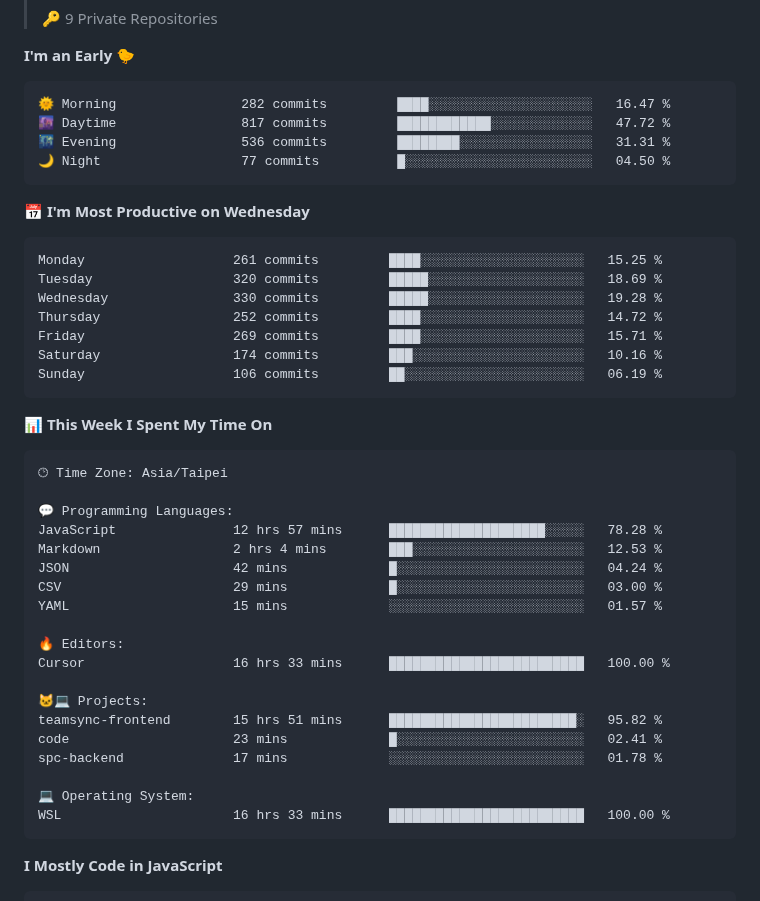
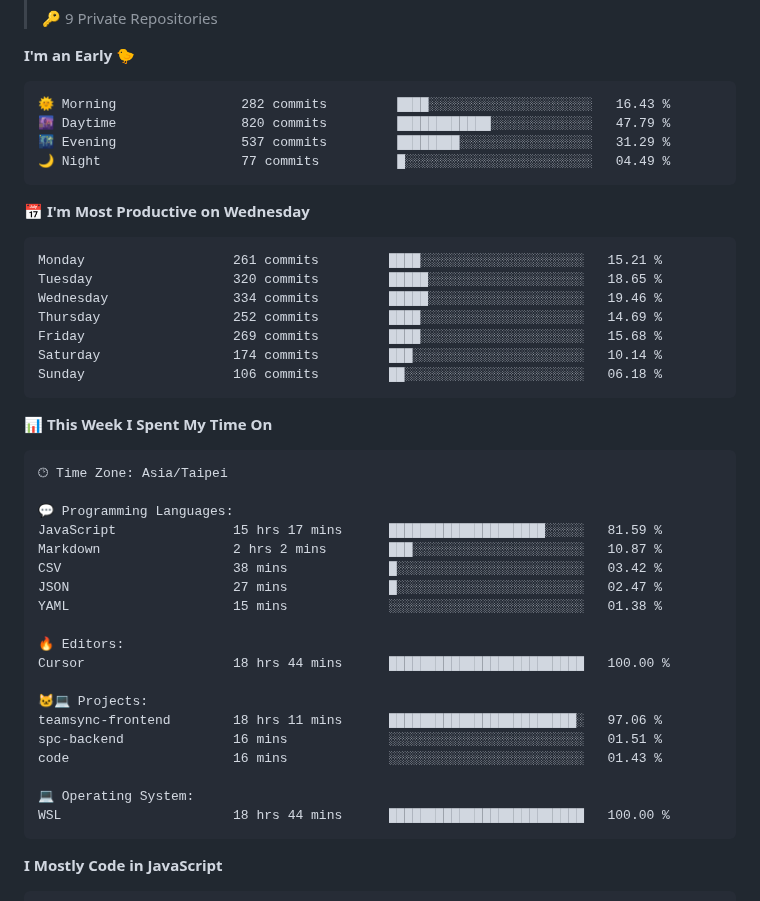
Before and after one commit to henry5720/henry5720, a Markdown page: README.md, the part around one of its changes. Rendered like a GitHub page.

Commit message:
docs(readme): update wakatime metrics

````diff
--- a/README.md
+++ b/README.md
@@ -40,21 +40,21 @@
 **I'm an Early 🐤**
 
 ```text
-🌞 Morning                282 commits         ████░░░░░░░░░░░░░░░░░░░░░   16.47 %
-🌆 Daytime                817 commits         ████████████░░░░░░░░░░░░░   47.72 %
-🌃 Evening                536 commits         ████████░░░░░░░░░░░░░░░░░   31.31 %
-🌙 Night                  77 commits          █░░░░░░░░░░░░░░░░░░░░░░░░   04.50 %
+🌞 Morning                282 commits         ████░░░░░░░░░░░░░░░░░░░░░   16.43 %
+🌆 Daytime                820 commits         ████████████░░░░░░░░░░░░░   47.79 %
+🌃 Evening                537 commits         ████████░░░░░░░░░░░░░░░░░   31.29 %
+🌙 Night                  77 commits          █░░░░░░░░░░░░░░░░░░░░░░░░   04.49 %
 ```
 📅 **I'm Most Productive on Wednesday**
 
 ```text
-Monday                   261 commits         ████░░░░░░░░░░░░░░░░░░░░░   15.25 %
-Tuesday                  320 commits         █████░░░░░░░░░░░░░░░░░░░░   18.69 %
-Wednesday                330 commits         █████░░░░░░░░░░░░░░░░░░░░   19.28 %
-Thursday                 252 commits         ████░░░░░░░░░░░░░░░░░░░░░   14.72 %
-Friday                   269 commits         ████░░░░░░░░░░░░░░░░░░░░░   15.71 %
-Saturday                 174 commits         ███░░░░░░░░░░░░░░░░░░░░░░   10.16 %
-Sunday                   106 commits         ██░░░░░░░░░░░░░░░░░░░░░░░   06.19 %
+Monday                   261 commits         ████░░░░░░░░░░░░░░░░░░░░░   15.21 %
+Tuesday                  320 commits         █████░░░░░░░░░░░░░░░░░░░░   18.65 %
+Wednesday                334 commits         █████░░░░░░░░░░░░░░░░░░░░   19.46 %
+Thursday                 252 commits         ████░░░░░░░░░░░░░░░░░░░░░   14.69 %
+Friday                   269 commits         ████░░░░░░░░░░░░░░░░░░░░░   15.68 %
+Saturday                 174 commits         ███░░░░░░░░░░░░░░░░░░░░░░   10.14 %
+Sunday                   106 commits         ██░░░░░░░░░░░░░░░░░░░░░░░   06.18 %
 ```
 
 
@@ -64,22 +64,22 @@ Sunday                   106 commits         ██░░░░░░░░░
 🕑︎ Time Zone: Asia/Taipei
 
 💬 Programming Languages:
-JavaScript               12 hrs 57 mins      ████████████████████░░░░░   78.28 %
-Markdown                 2 hrs 4 mins        ███░░░░░░░░░░░░░░░░░░░░░░   12.53 %
-JSON                     42 mins             █░░░░░░░░░░░░░░░░░░░░░░░░   04.24 %
-CSV                      29 mins             █░░░░░░░░░░░░░░░░░░░░░░░░   03.00 %
-YAML                     15 mins             ░░░░░░░░░░░░░░░░░░░░░░░░░   01.57 %
+JavaScript               15 hrs 17 mins      ████████████████████░░░░░   81.59 %
+Markdown                 2 hrs 2 mins        ███░░░░░░░░░░░░░░░░░░░░░░   10.87 %
+CSV                      38 mins             █░░░░░░░░░░░░░░░░░░░░░░░░   03.42 %
+JSON                     27 mins             █░░░░░░░░░░░░░░░░░░░░░░░░   02.47 %
+YAML                     15 mins             ░░░░░░░░░░░░░░░░░░░░░░░░░   01.38 %
 
 🔥 Editors:
-Cursor                   16 hrs 33 mins      █████████████████████████   100.00 %
+Cursor                   18 hrs 44 mins      █████████████████████████   100.00 %
 
 🐱‍💻 Projects:
-teamsync-frontend        15 hrs 51 mins      ████████████████████████░   95.82 %
-code                     23 mins             █░░░░░░░░░░░░░░░░░░░░░░░░   02.41 %
-spc-backend              17 mins             ░░░░░░░░░░░░░░░░░░░░░░░░░   01.78 %
+teamsync-frontend        18 hrs 11 mins      ████████████████████████░   97.06 %
+spc-backend              16 mins             ░░░░░░░░░░░░░░░░░░░░░░░░░   01.51 %
+code                     16 mins             ░░░░░░░░░░░░░░░░░░░░░░░░░   01.43 %
 
 💻 Operating System:
-WSL                      16 hrs 33 mins      █████████████████████████   100.00 %
+WSL                      18 hrs 44 mins      █████████████████████████   100.00 %
 ```
 
 **I Mostly Code in JavaScript**
````
Also changed, not shown: other parts of README.md (+2 -2 lines), assets/bar_graph.png.
